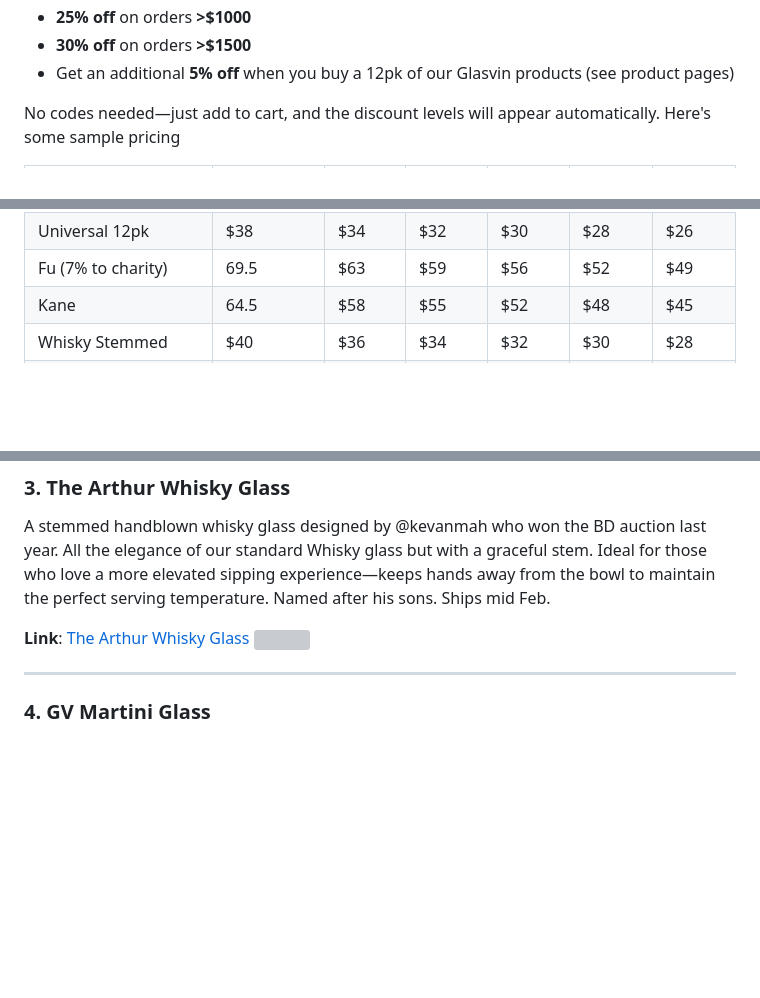
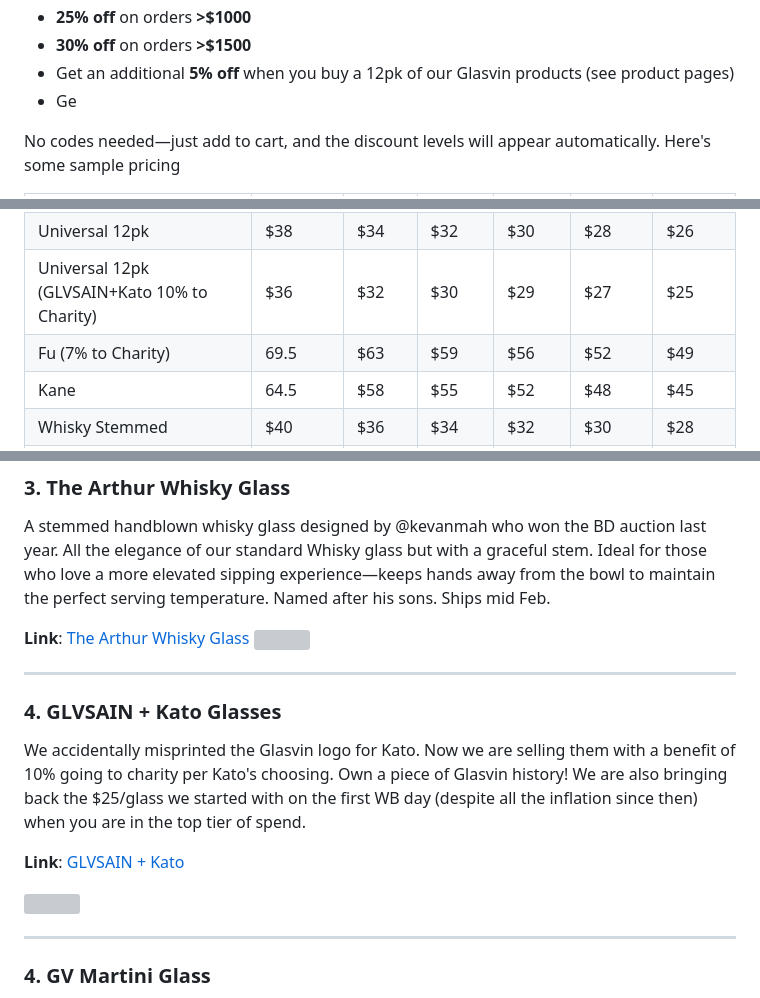
Before and after one commit to davidkong0987/about-somm, a Markdown page: bd16.md, 3 parts joined by grey strips. Rendered like a GitHub page; blank space fills up the shorter version; grey boxes are pictures that could not be loaded.

```diff
--- a/bd16.md
+++ b/bd16.md
@@ -35,6 +35,7 @@ Glasvin is a direct-to-consumer hand-blown stemware company. Our young and vibra
 * **25% off** on orders **>$1000**
 * **30% off** on orders **>$1500**
 * Get an additional **5% off** when you buy a 12pk of our Glasvin products (see product pages)
+* Ge
 
 No codes needed—just add to cart, and the discount levels will appear automatically. Here's some sample pricing
 
@@ -46,7 +47,8 @@ No codes needed—just add to cart, and the discount levels will appear automati
 |*BD Exclusive Deals*|||||||
 |Universal Wine Holder|$40|$36|$34|$32|$30|$28|
 |Universal 12pk|$38|$34|$32|$30|$28|$26|
-|Fu (7% to charity)|69.5|$63|$59|$56|$52|$49|
+|Universal 12pk (GLVSAIN+Kato 10% to Charity)|$36|$32|$30|$29|$27|$25|
+|Fu (7% to Charity)|69.5|$63|$59|$56|$52|$49|
 |Kane|64.5|$58|$55|$52|$48|$45|
 |Whisky Stemmed|$40|$36|$34|$32|$30|$28|
 |Whisky Stemless|$30|$27|$25|$24|$22|$21|
@@ -92,6 +94,15 @@ A stemmed handblown whisky glass designed by @kevanmah who won the BD auction la
 **Link**: [The Arthur Whisky Glass](https://glas.vin/products/the-whiskey)
 ![](https://glas.vin/cdn/shop/files/800x800_2.jpg?v=1738003383&width=300)
 
+---
+
+### 4. GLVSAIN + Kato Glasses
+
+We accidentally misprinted the Glasvin logo for Kato. Now we are selling them with a benefit of 10% going to charity per Kato's choosing. Own a piece of Glasvin history! We are also bringing back the $25/glass we started with on the first WB day (despite all the inflation since then) when you are in the top tier of spend.
+
+**Link**: [GLVSAIN + Kato](https://glas.vin/products/glvsain-the-universal)
+
+![](https://glas.vin/cdn/shop/files/image0_11.jpg?v=1738178598&width=300)
 
 ---
 
```
